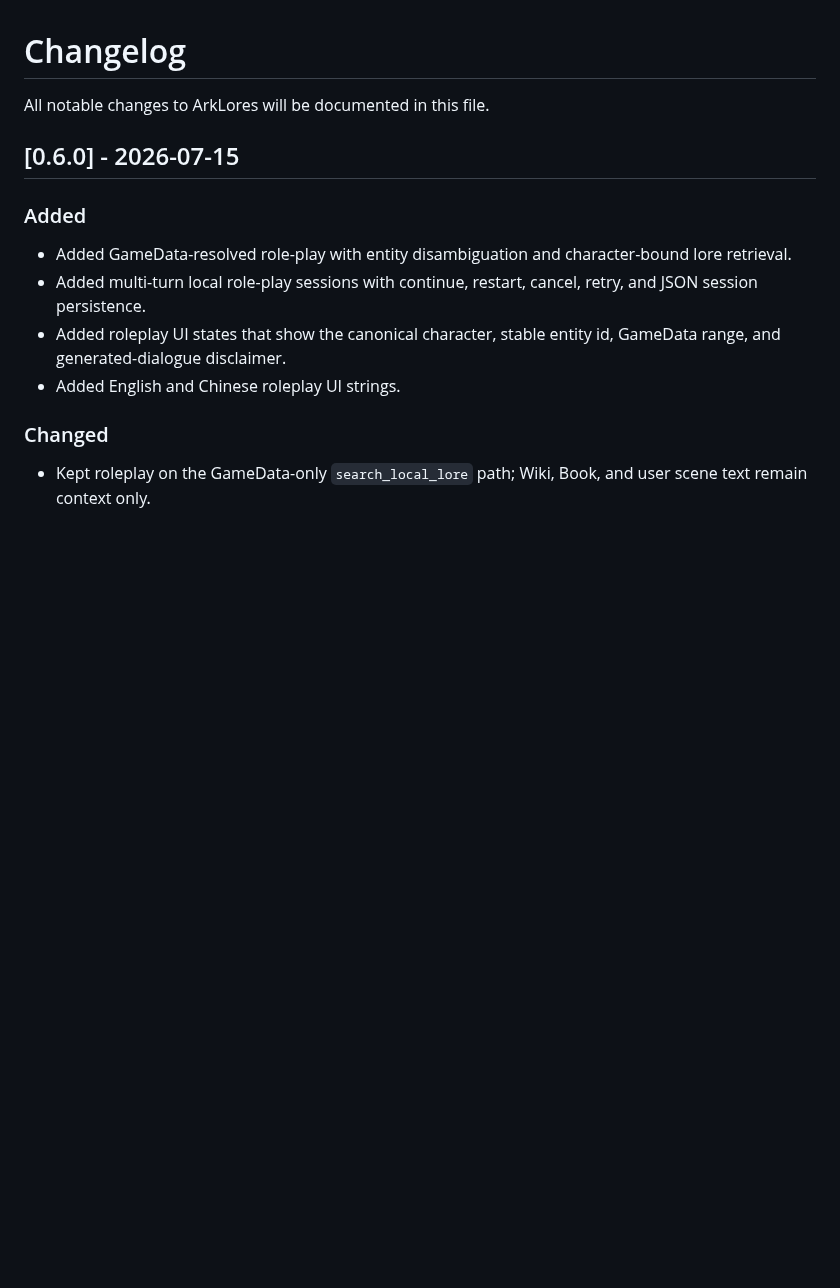
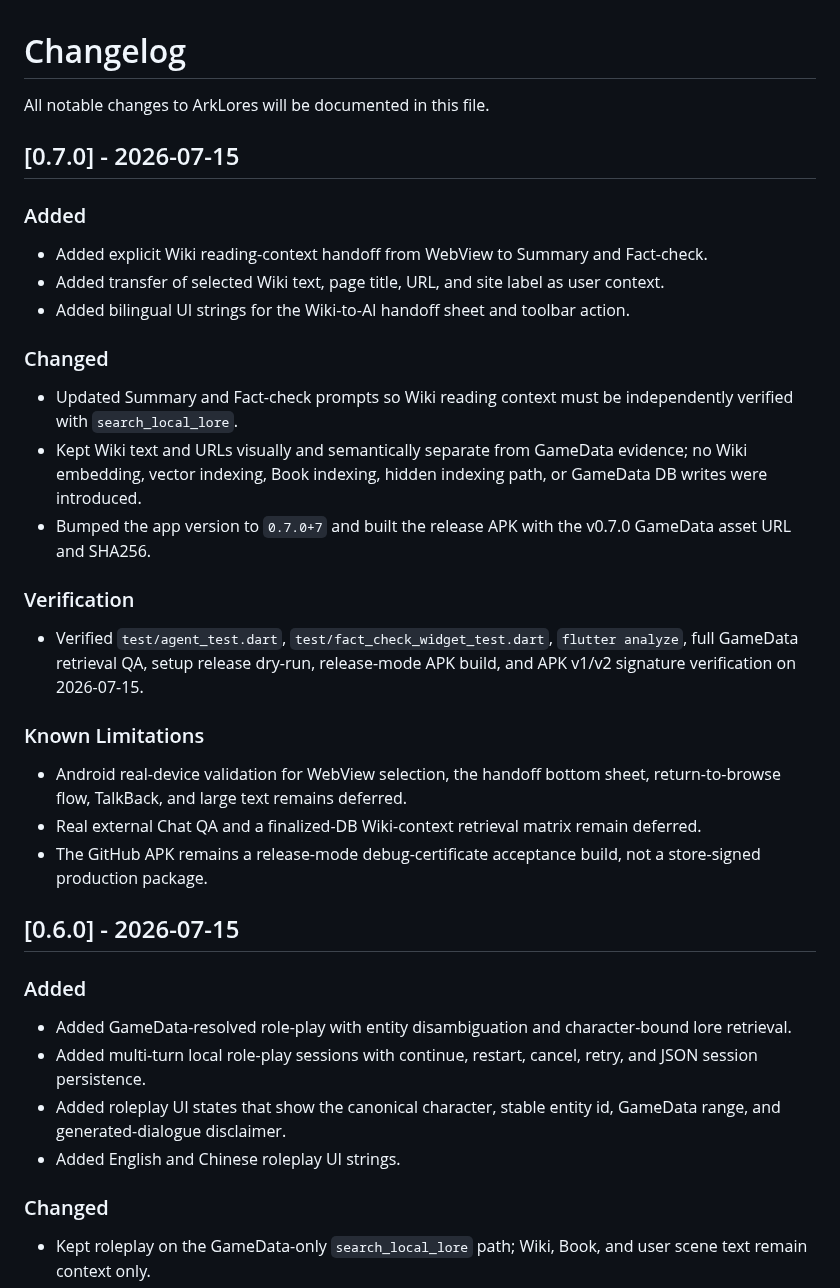
Before and after one commit to hhikr/ArkLores, a Markdown page: CHANGELOG.md, the part around the change. Drawn GitHub-style; blank space fills up the shorter version.

Commit message:
docs(release): add v0.7.0 changelog

```diff
--- a/CHANGELOG.md
+++ b/CHANGELOG.md
@@ -1,6 +1,31 @@
 # Changelog
 
 All notable changes to ArkLores will be documented in this file.
+
+## [0.7.0] - 2026-07-15
+
+### Added
+
+- Added explicit Wiki reading-context handoff from WebView to Summary and Fact-check.
+- Added transfer of selected Wiki text, page title, URL, and site label as user context.
+- Added bilingual UI strings for the Wiki-to-AI handoff sheet and toolbar action.
+
+### Changed
+
+- Updated Summary and Fact-check prompts so Wiki reading context must be independently verified with `search_local_lore`.
+- Kept Wiki text and URLs visually and semantically separate from GameData evidence; no Wiki embedding, vector indexing, Book indexing, hidden indexing path, or GameData DB writes were introduced.
+- Bumped the app version to `0.7.0+7` and built the release APK with the v0.7.0 GameData asset URL and SHA256.
+
+### Verification
+
+- Verified `test/agent_test.dart`, `test/fact_check_widget_test.dart`, `flutter analyze`,
+  full GameData retrieval QA, setup release dry-run, release-mode APK build, and APK v1/v2 signature verification on 2026-07-15.
+
+### Known Limitations
+
+- Android real-device validation for WebView selection, the handoff bottom sheet, return-to-browse flow, TalkBack, and large text remains deferred.
+- Real external Chat QA and a finalized-DB Wiki-context retrieval matrix remain deferred.
+- The GitHub APK remains a release-mode debug-certificate acceptance build, not a store-signed production package.
 
 ## [0.6.0] - 2026-07-15
 
```
